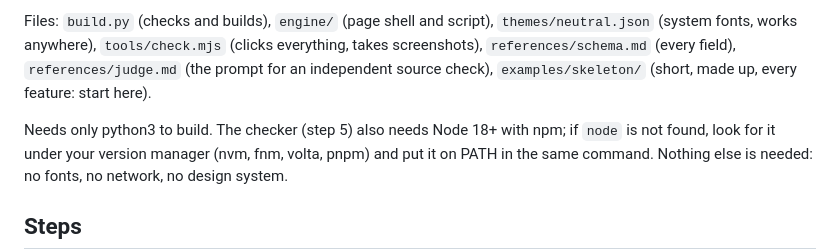
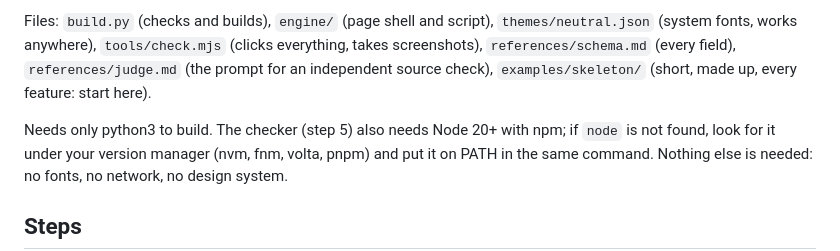
Before and after one commit to amdahlco/system-diagram, a Markdown page: SKILL.md, the part around the change. Rendered like a GitHub page.

Commit message:
Ask for Node 20 or newer for the checker in SKILL.md (#10)

```diff
--- a/SKILL.md
+++ b/SKILL.md
@@ -14,7 +14,7 @@ Files: `build.py` (checks and builds), `engine/` (page shell and script), `theme
 field), `references/judge.md` (the prompt for an independent source check), `examples/skeleton/`
 (short, made up, every feature: start here).
 
-Needs only python3 to build. The checker (step 5) also needs Node 18+ with npm; if `node` is not
+Needs only python3 to build. The checker (step 5) also needs Node 20+ with npm; if `node` is not
 found, look for it under your version manager (nvm, fnm, volta, pnpm) and put it on PATH in the
 same command. Nothing else is needed: no fonts, no network, no design system.
 
```
